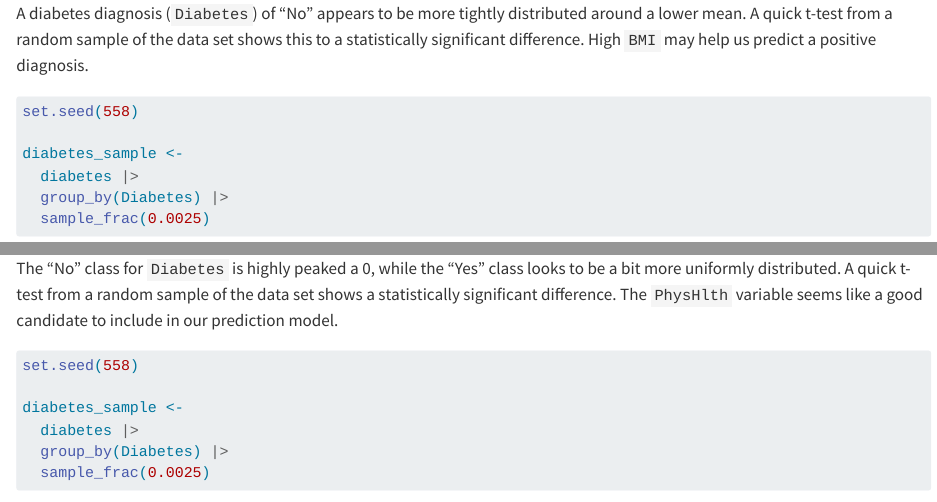
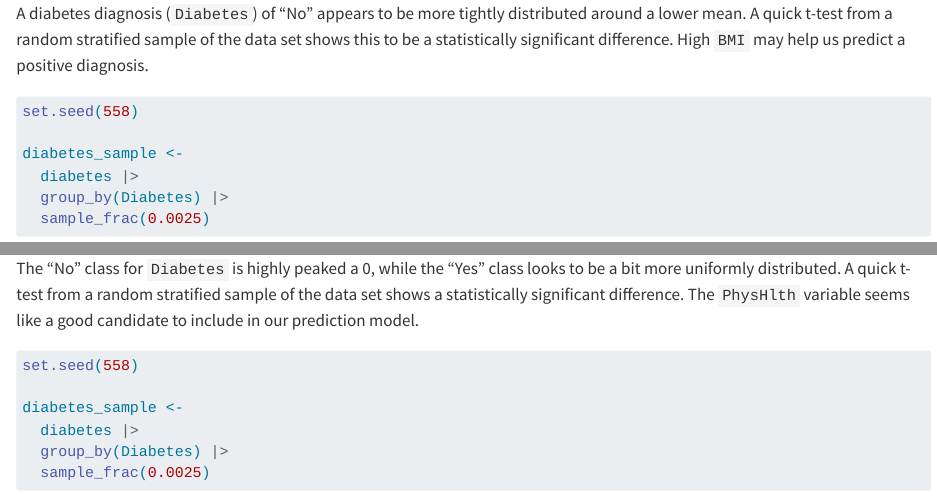
Before and after one commit to rberini/Final_Project_ST558, a Quarto document (EDA.qmd): the page in a window 1100 px wide, from 7620 px down, and a second part further down, joined at a grey line. Rendered offline with R 4.5, knitr and Pandoc in place of Quarto, with nearby package versions; some code elsewhere in the file could not run offline.

Commit message:
final commit

````diff
--- a/EDA.qmd
+++ b/EDA.qmd
@@ -328,7 +328,7 @@ diabetes |>
   scale_fill_manual(values = c("Yes"="#F51304","No"="#2D8AEB"))
 ```
 
-A diabetes diagnosis (`Diabetes`) of "No" appears to be more tightly distributed around a lower mean. A quick t-test from a random sample of the data set shows this to a statistically significant difference. High `BMI` may help us predict a positive diagnosis.
+A diabetes diagnosis (`Diabetes`) of "No" appears to be more tightly distributed around a lower mean. A quick t-test from a random stratified sample of the data set shows this to be a statistically significant difference. High `BMI` may help us predict a positive diagnosis.
 
 ```{r}
 set.seed(558)
@@ -357,7 +357,7 @@ diabetes |>
   facet_wrap(~ Diabetes)
 ```
 
-The "No" class for `Diabetes` is highly peaked a 0, while the "Yes" class looks to be a bit more uniformly distributed. A quick t-test from a random sample of the data set shows a statistically significant difference. The `PhysHlth` variable seems like a good candidate to include in our prediction model.
+The "No" class for `Diabetes` is highly peaked a 0, while the "Yes" class looks to be a bit more uniformly distributed. A quick t-test from a random stratified sample of the data set shows a statistically significant difference. The `PhysHlth` variable seems like a good candidate to include in our prediction model.
 
 ```{r}
 set.seed(558)
````
Also changed, not shown: docs/search.json, 1 other file.
